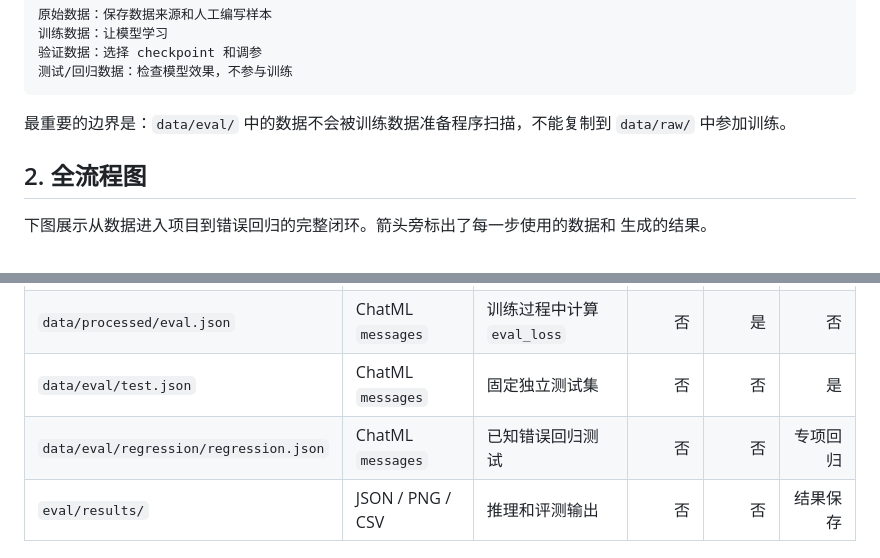
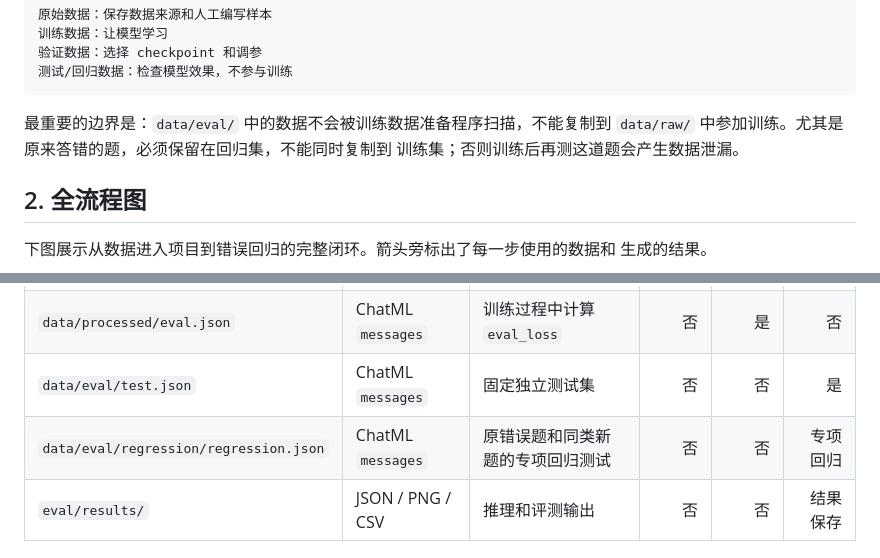
Before and after one commit to 13826318502/MathLLM, a Markdown page: docs/experiments/data-classification-and-regression-guide.md, 2 parts joined by grey strips. Rendered like a GitHub page.

````diff
--- a/docs/experiments/data-classification-and-regression-guide.md
+++ b/docs/experiments/data-classification-and-regression-guide.md
@@ -15,7 +15,8 @@
 ```
 
 最重要的边界是：`data/eval/` 中的数据不会被训练数据准备程序扫描，不能复制到
-`data/raw/` 中参加训练。
+`data/raw/` 中参加训练。尤其是原来答错的题，必须保留在回归集，不能同时复制到
+训练集；否则训练后再测这道题会产生数据泄漏。
 
 ## 2. 全流程图
 
@@ -81,7 +82,7 @@ flowchart TD
 | `data/processed/train.json` | ChatML `messages` | 模型梯度训练 | 是 | 否 | 否 |
 | `data/processed/eval.json` | ChatML `messages` | 训练过程中计算 `eval_loss` | 否 | 是 | 否 |
 | `data/eval/test.json` | ChatML `messages` | 固定独立测试集 | 否 | 否 | 是 |
-| `data/eval/regression/regression.json` | ChatML `messages` | 已知错误回归测试 | 否 | 否 | 专项回归 |
+| `data/eval/regression/regression.json` | ChatML `messages` | 原错误题和同类新题的专项回归测试 | 否 | 否 | 专项回归 |
 | `eval/results/` | JSON / PNG / CSV | 推理和评测输出 | 否 | 否 | 结果保存 |
 
 ## 4. 每个阶段的输入、输出和用途
````
Also changed, not shown: other parts of docs/experiments/data-classification-and-regression-guide.md (+19 -3 lines).
